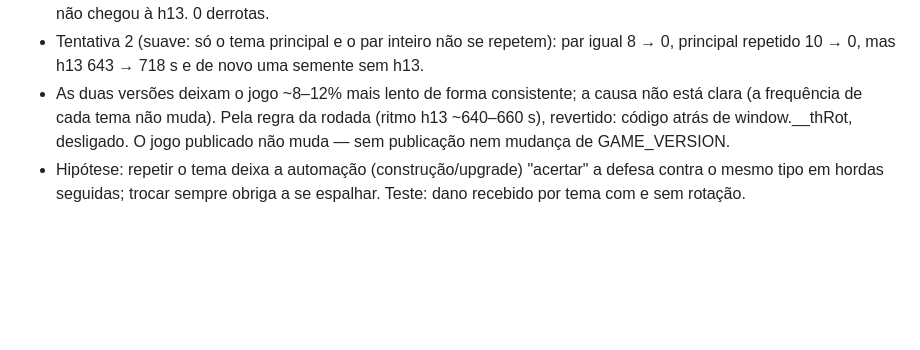
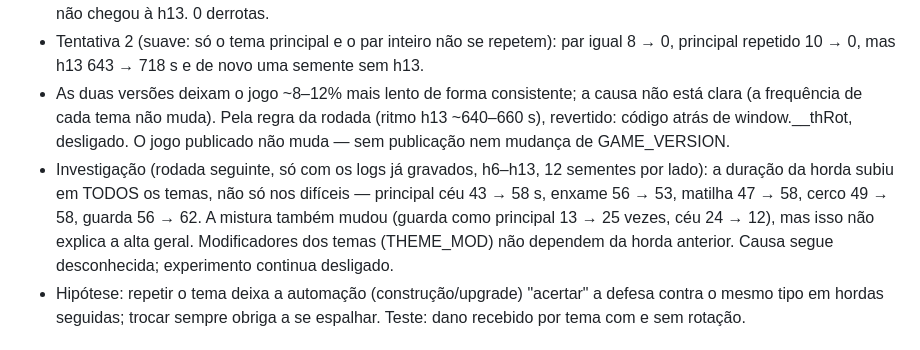
Before and after one commit to Henalecam/Fortrex, a Markdown page: docs/LOOP.md, the part around the change. Rendered like a GitHub page; blank space fills up the shorter version.

Commit message:
docs: theme-rotation investigation notes
Co-Authored-By: Claude Opus 5.5 <noreply@anthropic.com>
Claude-Session: https://claude.ai/code/session_01Bt9MtPYSMoH8uaCjDNbevZ

```diff
--- a/docs/LOOP.md
+++ b/docs/LOOP.md
@@ -231,6 +231,7 @@ Doc de conceito: https://claude.ai/artifact/AaKAfQTXcQZmVohJQb61uc
 - Tentativa 1 (rotação: a horda seguinte não usa nenhum tema da anterior): repetição 37/50 → 0/48. Ritmo (h13, 900 s): sementes 1–6 641 → 690 s; sementes 7–12 pareadas com o comportamento antigo 643 → 695 s, e uma semente não chegou à h13. 0 derrotas.
 - Tentativa 2 (suave: só o tema principal e o par inteiro não se repetem): par igual 8 → 0, principal repetido 10 → 0, mas h13 643 → 718 s e de novo uma semente sem h13.
 - As duas versões deixam o jogo ~8–12% mais lento de forma consistente; a causa não está clara (a frequência de cada tema não muda). Pela regra da rodada (ritmo h13 ~640–660 s), revertido: código atrás de window.__thRot, desligado. O jogo publicado não muda — sem publicação nem mudança de GAME_VERSION.
+- Investigação (rodada seguinte, só com os logs já gravados, h6–h13, 12 sementes por lado): a duração da horda subiu em TODOS os temas, não só nos difíceis — principal céu 43 → 58 s, enxame 56 → 53, matilha 47 → 58, cerco 49 → 58, guarda 56 → 62. A mistura também mudou (guarda como principal 13 → 25 vezes, céu 24 → 12), mas isso não explica a alta geral. Modificadores dos temas (THEME_MOD) não dependem da horda anterior. Causa segue desconhecida; experimento continua desligado.
 - Hipótese: repetir o tema deixa a automação (construção/upgrade) "acertar" a defesa contra o mesmo tipo em hordas seguidas; trocar sempre obriga a se espalhar. Teste: dano recebido por tema com e sem rotação.
 
 ## v10.6 — Mais dois acoplamentos arte→simulação (sons, carapaça do besouro)
```
